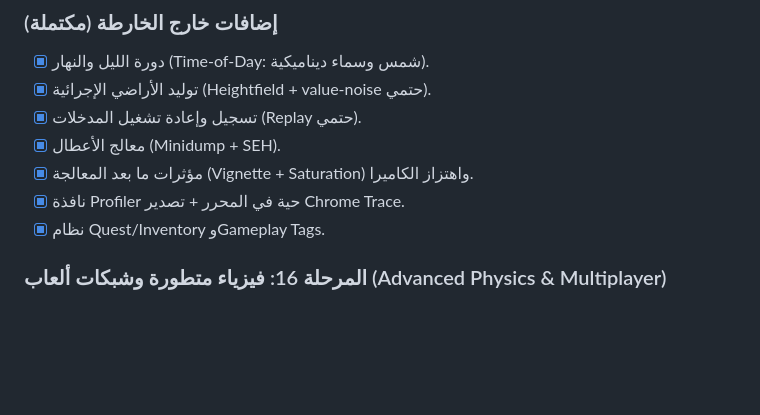
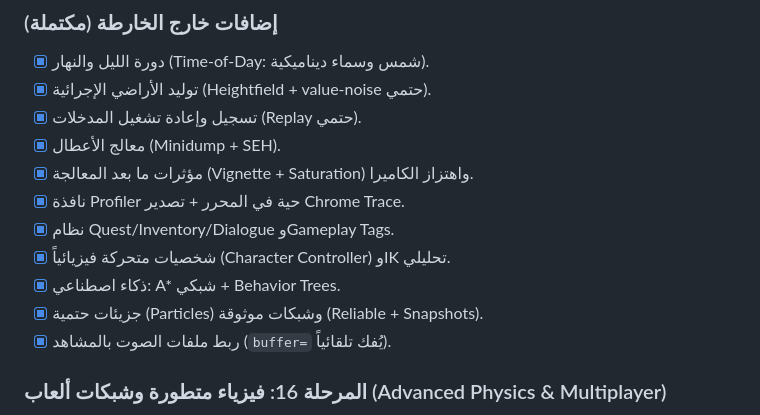
Before and after one commit to abdallah2183/SANAD-Engine, a Markdown page: ROADMAP.md, the part around the change. GitHub-like rendering; blank space fills up the shorter version.

```diff
--- a/ROADMAP.md
+++ b/ROADMAP.md
@@ -57,7 +57,11 @@
 - [x] معالج الأعطال (Minidump + SEH).
 - [x] مؤثرات ما بعد المعالجة (Vignette + Saturation) واهتزاز الكاميرا.
 - [x] نافذة Profiler حية في المحرر + تصدير Chrome Trace.
-- [x] نظام Quest/Inventory وGameplay Tags.
+- [x] نظام Quest/Inventory/Dialogue وGameplay Tags.
+- [x] شخصيات متحركة فيزيائياً (Character Controller) وIK تحليلي.
+- [x] ذكاء اصطناعي: A* شبكي + Behavior Trees.
+- [x] جزيئات حتمية (Particles) وشبكات موثوقة (Reliable + Snapshots).
+- [x] ربط ملفات الصوت بالمشاهد (`buffer=` يُفك تلقائياً).
 
 ### المرحلة 16: فيزياء متطورة وشبكات ألعاب (Advanced Physics & Multiplayer)
 - [ ] دمج محرك الفيزياء العالمي Jolt Physics لدعم تصادمات الشبكات والمجسمات المعقدة.
```
Also changed, not shown: README.md (+8 -6 lines).
